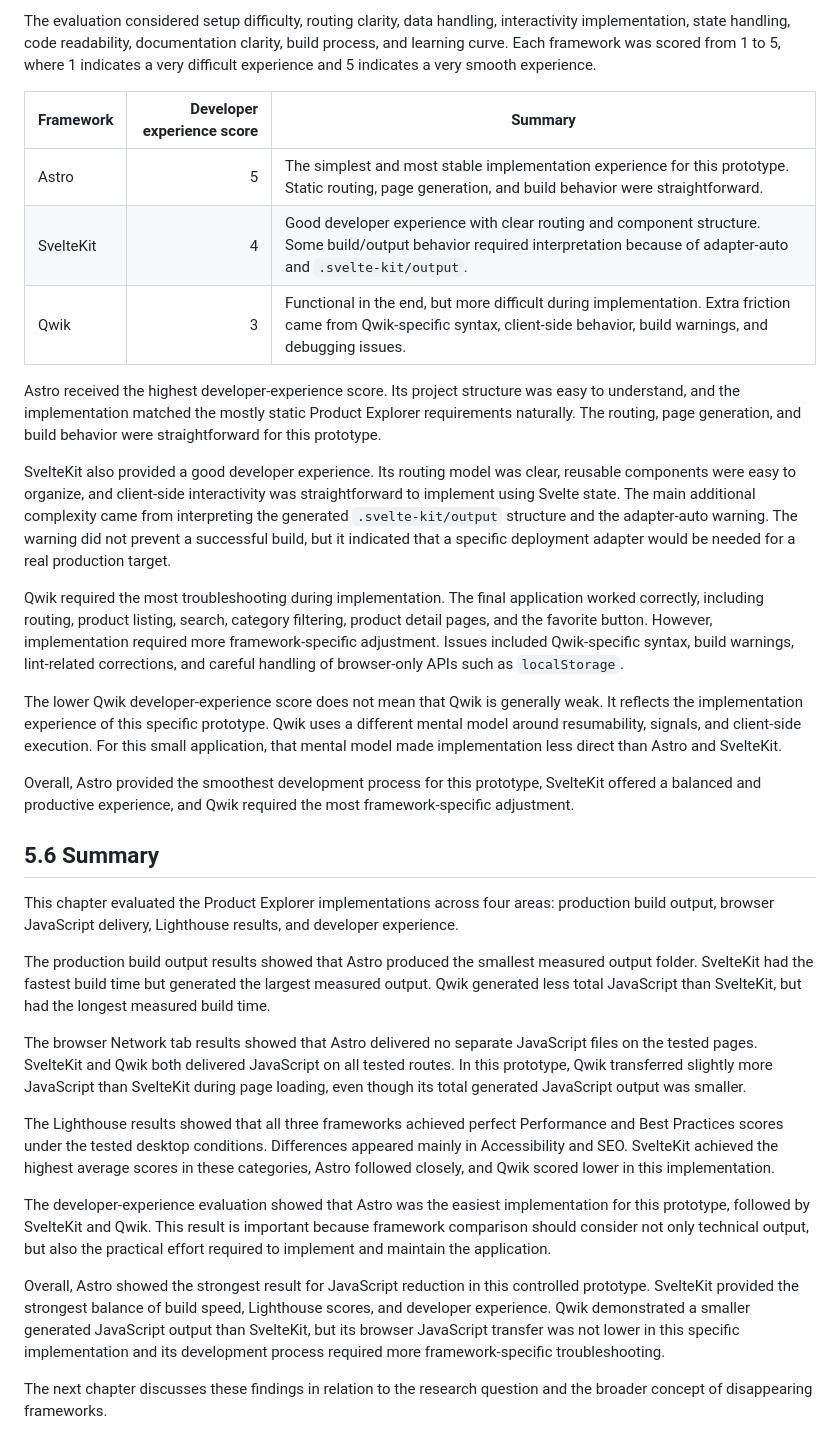
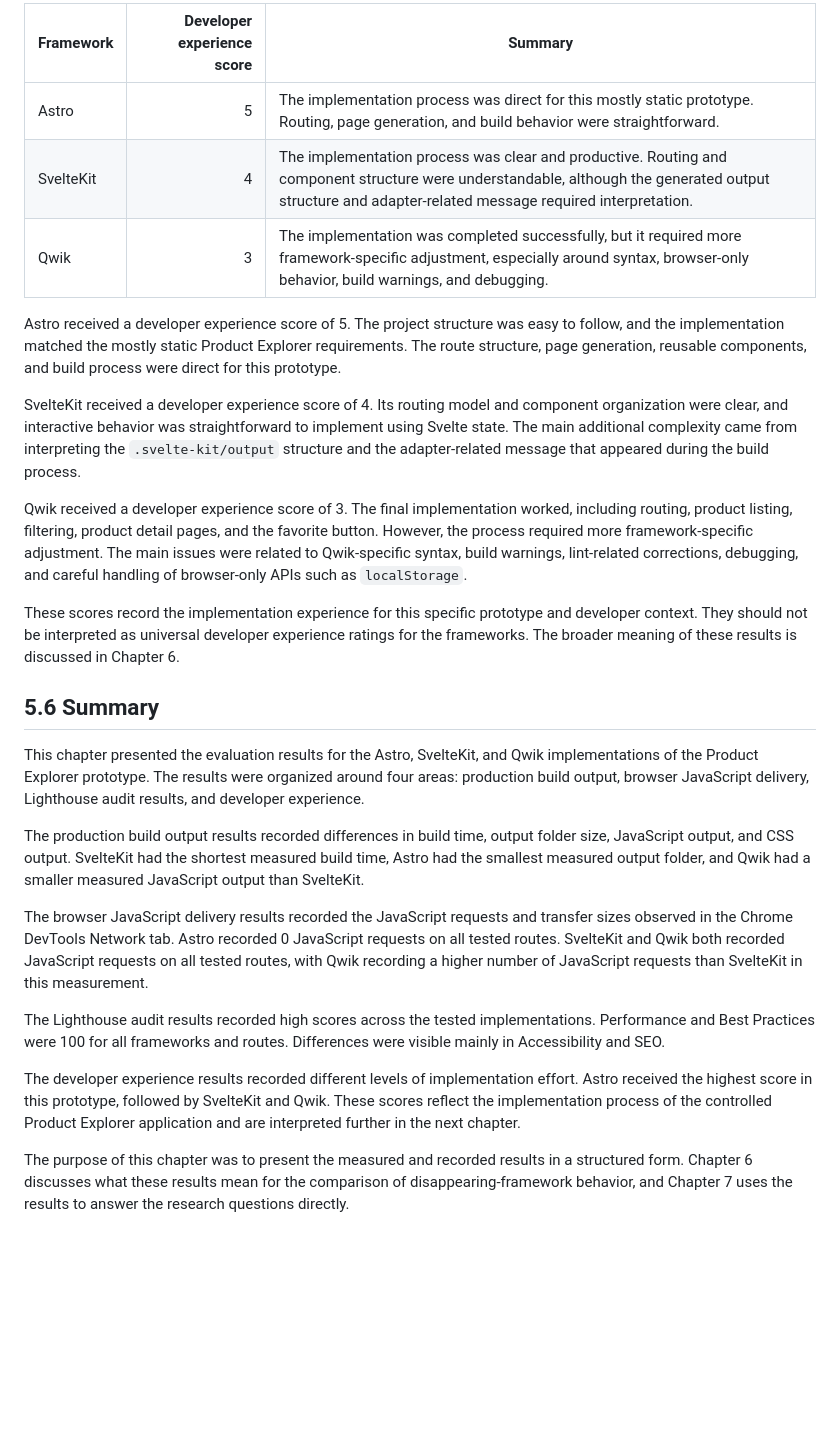
Before and after one commit to HurayraAsif/framework-comparison, a Markdown page: notes/chapter-5-evaluation-draft.md, the part around one of its changes. Rendered like a GitHub page; blank space fills up the shorter version.

```diff
--- a/notes/chapter-5-evaluation-draft.md
+++ b/notes/chapter-5-evaluation-draft.md
@@ -114,34 +130,28 @@ The fourth evaluation area was developer experience. Unlike the previous measure
 
-The evaluation considered setup difficulty, routing clarity, data handling, interactivity implementation, state handling, code readability, documentation clarity, build process, and learning curve. Each framework was scored from 1 to 5, where 1 indicates a very difficult experience and 5 indicates a very smooth experience.
+| Framework | Developer experience score | Summary                                                                                                                                                                                                |
+| --------- | -------------------------: | ------------------------------------------------------------------------------------------------------------------------------------------------------------------------------------------------------ |
+| Astro     |                          5 | The implementation process was direct for this mostly static prototype. Routing, page generation, and build behavior were straightforward.                                                             |
+| SvelteKit |                          4 | The implementation process was clear and productive. Routing and component structure were understandable, although the generated output structure and adapter-related message required interpretation. |
+| Qwik      |                          3 | The implementation was completed successfully, but it required more framework-specific adjustment, especially around syntax, browser-only behavior, build warnings, and debugging.                     |
 
-| Framework | Developer experience score | Summary                                                                                                                                                                     |
-| --------- | -------------------------: | --------------------------------------------------------------------------------------------------------------------------------------------------------------------------- |
-| Astro     |                          5 | The simplest and most stable implementation experience for this prototype. Static routing, page generation, and build behavior were straightforward.                        |
-| SvelteKit |                          4 | Good developer experience with clear routing and component structure. Some build/output behavior required interpretation because of adapter-auto and `.svelte-kit/output`.  |
-| Qwik      |                          3 | Functional in the end, but more difficult during implementation. Extra friction came from Qwik-specific syntax, client-side behavior, build warnings, and debugging issues. |
+Astro received a developer experience score of 5. The project structure was easy to follow, and the implementation matched the mostly static Product Explorer requirements. The route structure, page generation, reusable components, and build process were direct for this prototype.
 
-Astro received the highest developer-experience score. Its project structure was easy to understand, and the implementation matched the mostly static Product Explorer requirements naturally. The routing, page generation, and build behavior were straightforward for this prototype.
+SvelteKit received a developer experience score of 4. Its routing model and component organization were clear, and interactive behavior was straightforward to implement using Svelte state. The main additional complexity came from interpreting the `.svelte-kit/output` structure and the adapter-related message that appeared during the build process.
 
-SvelteKit also provided a good developer experience. Its routing model was clear, reusable components were easy to organize, and client-side interactivity was straightforward to implement using Svelte state. The main additional complexity came from interpreting the generated `.svelte-kit/output` structure and the adapter-auto warning. The warning did not prevent a successful build, but it indicated that a specific deployment adapter would be needed for a real production target.
+Qwik received a developer experience score of 3. The final implementation worked, including routing, product listing, filtering, product detail pages, and the favorite button. However, the process required more framework-specific adjustment. The main issues were related to Qwik-specific syntax, build warnings, lint-related corrections, debugging, and careful handling of browser-only APIs such as `localStorage`.
 
-Qwik required the most troubleshooting during implementation. The final application worked correctly, including routing, product listing, search, category filtering, product detail pages, and the favorite button. However, implementation required more framework-specific adjustment. Issues included Qwik-specific syntax, build warnings, lint-related corrections, and careful handling of browser-only APIs such as `localStorage`.
-
-The lower Qwik developer-experience score does not mean that Qwik is generally weak. It reflects the implementation experience of this specific prototype. Qwik uses a different mental model around resumability, signals, and client-side execution. For this small application, that mental model made implementation less direct than Astro and SvelteKit.
-
-Overall, Astro provided the smoothest development process for this prototype, SvelteKit offered a balanced and productive experience, and Qwik required the most framework-specific adjustment.
+These scores record the implementation experience for this specific prototype and developer context. They should not be interpreted as universal developer experience ratings for the frameworks. The broader meaning of these results is discussed in Chapter 6.
 
 ## 5.6 Summary
 
-This chapter evaluated the Product Explorer implementations across four areas: production build output, browser JavaScript delivery, Lighthouse results, and developer experience.
+This chapter presented the evaluation results for the Astro, SvelteKit, and Qwik implementations of the Product Explorer prototype. The results were organized around four areas: production build output, browser JavaScript delivery, Lighthouse audit results, and developer experience.
 
-The production build output results showed that Astro produced the smallest measured output folder. SvelteKit had the fastest build time but generated the largest measured output. Qwik generated less total JavaScript than SvelteKit, but had the longest measured build time.
+The production build output results recorded differences in build time, output folder size, JavaScript output, and CSS output. SvelteKit had the shortest measured build time, Astro had the smallest measured output folder, and Qwik had a smaller measured JavaScript output than SvelteKit.
 
-The browser Network tab results showed that Astro delivered no separate JavaScript files on the tested pages. SvelteKit and Qwik both delivered JavaScript on all tested routes. In this prototype, Qwik transferred slightly more JavaScript than SvelteKit during page loading, even though its total generated JavaScript output was smaller.
+The browser JavaScript delivery results recorded the JavaScript requests and transfer sizes observed in the Chrome DevTools Network tab. Astro recorded 0 JavaScript requests on all tested routes. SvelteKit and Qwik both recorded JavaScript requests on all tested routes, with Qwik recording a higher number of JavaScript requests than SvelteKit in this measurement.
 
-The Lighthouse results showed that all three frameworks achieved perfect Performance and Best Practices scores under the tested desktop conditions. Differences appeared mainly in Accessibility and SEO. SvelteKit achieved the highest average scores in these categories, Astro followed closely, and Qwik scored lower in this implementation.
+The Lighthouse audit results recorded high scores across the tested implementations. Performance and Best Practices were 100 for all frameworks and routes. Differences were visible mainly in Accessibility and SEO.
 
-The developer-experience evaluation showed that Astro was the easiest implementation for this prototype, followed by SvelteKit and Qwik. This result is important because framework comparison should consider not only technical output, but also the practical effort required to implement and maintain the application.
+The developer experience results recorded different levels of implementation effort. Astro received the highest score in this prototype, followed by SvelteKit and Qwik. These scores reflect the implementation process of the controlled Product Explorer application and are interpreted further in the next chapter.
 
-Overall, Astro showed the strongest result for JavaScript reduction in this controlled prototype. SvelteKit provided the strongest balance of build speed, Lighthouse scores, and developer experience. Qwik demonstrated a smaller generated JavaScript output than SvelteKit, but its browser JavaScript transfer was not lower in this specific implementation and its development process required more framework-specific troubleshooting.
-
-The next chapter discusses these findings in relation to the research question and the broader concept of disappearing frameworks.
+The purpose of this chapter was to present the measured and recorded results in a structured form. Chapter 6 discusses what these results mean for the comparison of disappearing-framework behavior, and Chapter 7 uses the results to answer the research questions directly.
```
Also changed, not shown: other parts of notes/chapter-5-evaluation-draft.md (+45 -29 lines).
